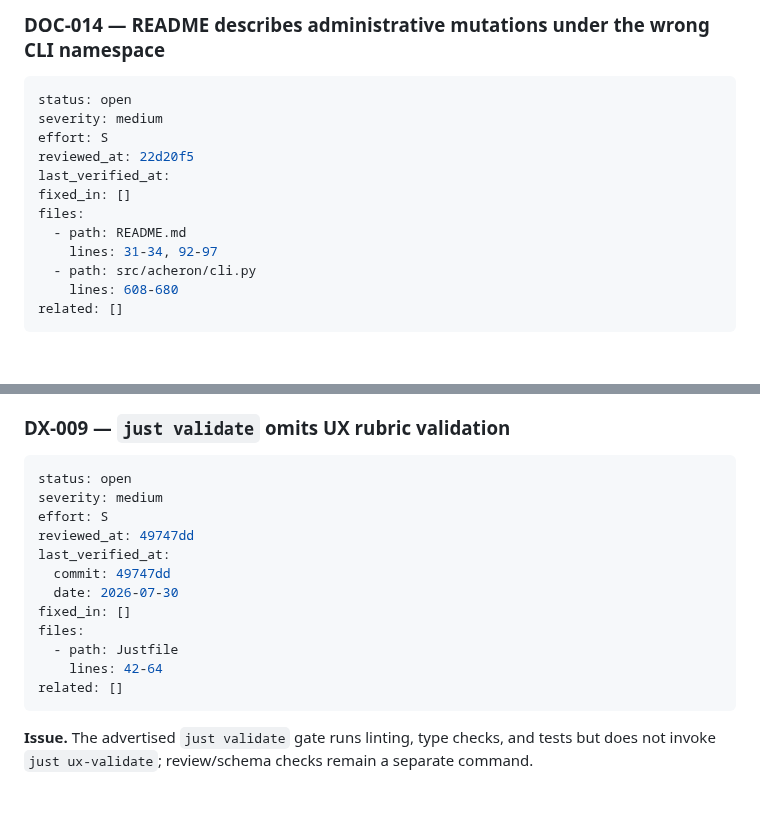
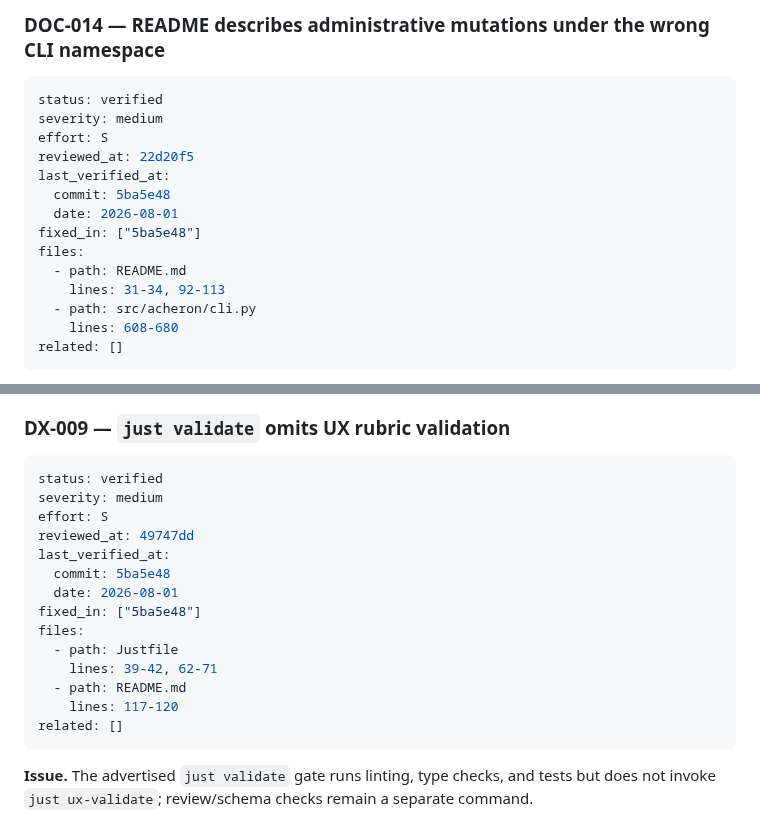
Before and after one commit to joaofauvel/acheron, a Markdown page: docs/code_review/surface.md, 2 parts joined by grey strips. GitHub-like rendering; blank space fills up the shorter version.

````diff
--- a/docs/code_review/surface.md
+++ b/docs/code_review/surface.md
@@ -717,15 +717,17 @@ related: [DOC-007]
 ### DOC-014 — README describes administrative mutations under the wrong CLI namespace
 
 ```yaml
-status: open
+status: verified
 severity: medium
 effort: S
 reviewed_at: 22d20f5
 last_verified_at:
-fixed_in: []
+  commit: 5ba5e48
+  date: 2026-08-01
+fixed_in: ["5ba5e48"]
 files:
   - path: README.md
-    lines: 31-34, 92-97
+    lines: 31-34, 92-113
   - path: src/acheron/cli.py
     lines: 608-680
 related: []
@@ -771,17 +773,19 @@ related: []
 ### DX-009 — `just validate` omits UX rubric validation
 
 ```yaml
-status: open
+status: verified
 severity: medium
 effort: S
 reviewed_at: 49747dd
 last_verified_at:
-  commit: 49747dd
-  date: 2026-07-30
-fixed_in: []
+  commit: 5ba5e48
+  date: 2026-08-01
+fixed_in: ["5ba5e48"]
 files:
   - path: Justfile
-    lines: 42-64
+    lines: 39-42, 62-71
+  - path: README.md
+    lines: 117-120
 related: []
 ```
 
````
Also changed, not shown: docs/code_review/summary.md (+10 -11 lines).
